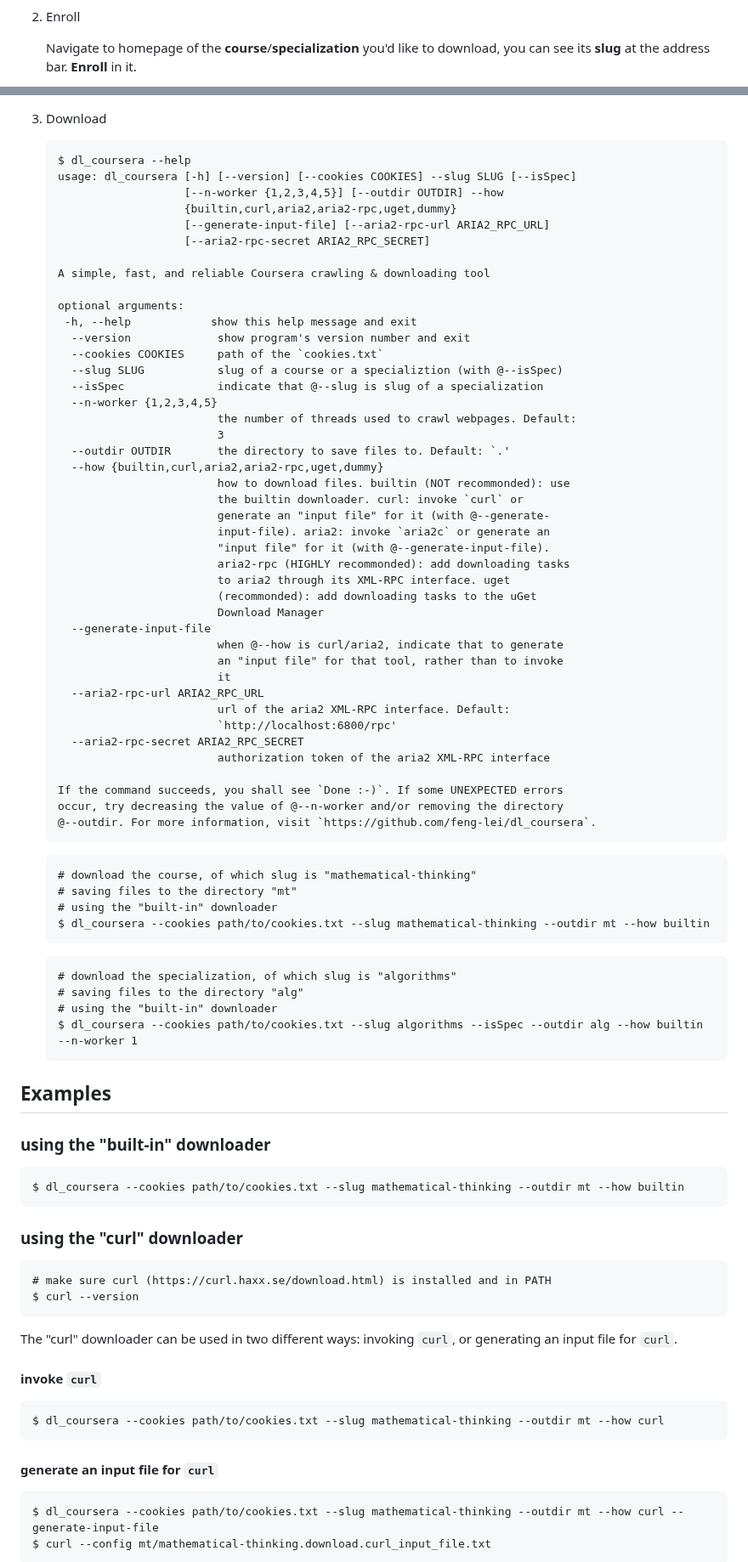
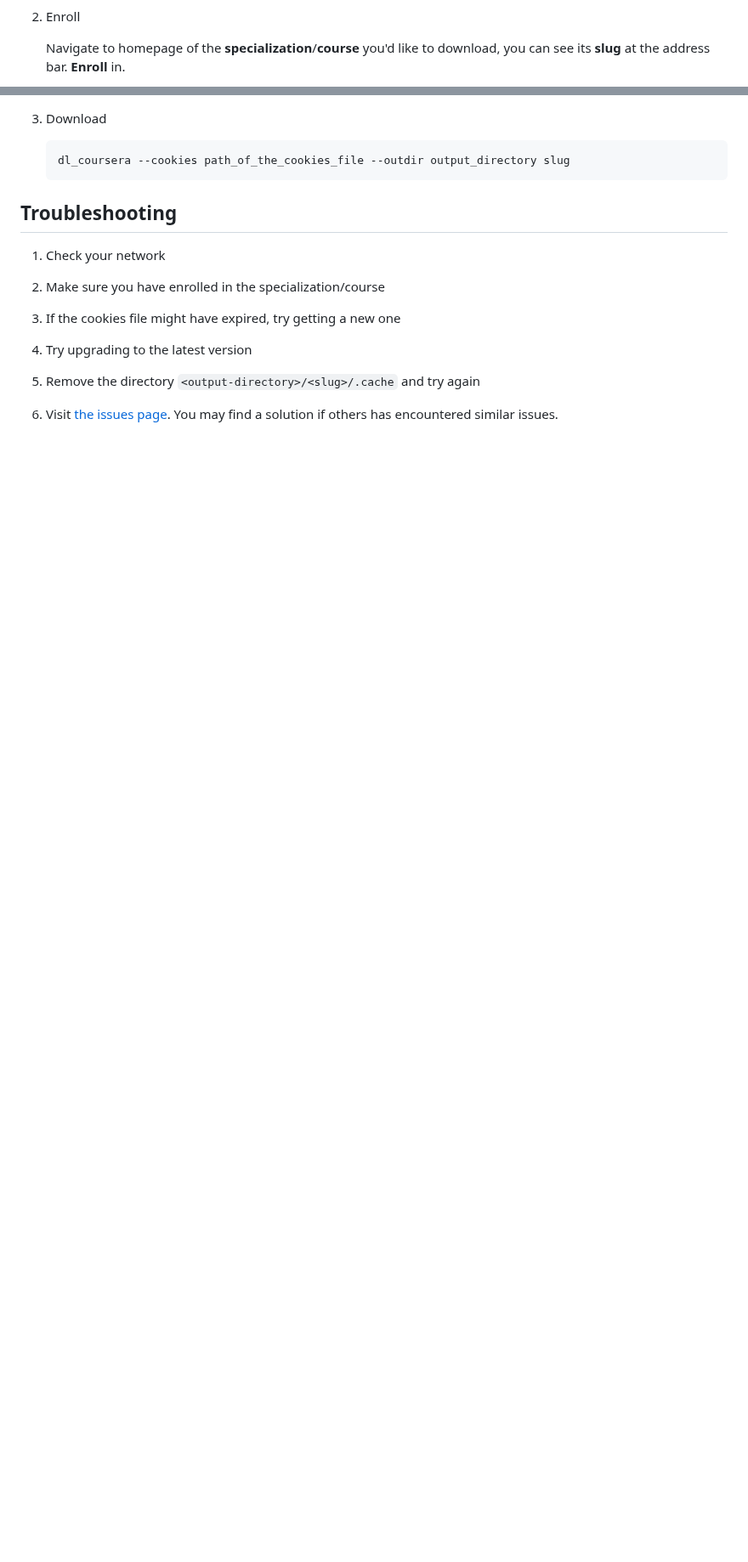
Before and after one commit to FLZ101/dl_coursera, a Markdown page: README.md, 2 parts joined by grey strips. Shown at 85% size. Rendered like a GitHub page; blank space fills up the shorter version.

Commit message:
Update README and CHANGELOG

````diff
--- a/README.md
+++ b/README.md
@@ -37,5 +30,5 @@ $ dl_coursera --version
 
 2. Enroll
 
-   Navigate to homepage of the **course**/**specialization** you'd like to download, you can see its **slug** at the address bar. **Enroll** in it.
+   Navigate to homepage of the **specialization**/**course** you'd like to download, you can see its **slug** at the address bar. **Enroll** in.
 
@@ -44,91 +37,20 @@ $ dl_coursera --version
 3. Download
 
    ```
-   $ dl_coursera --help
-   usage: dl_coursera [-h] [--version] [--cookies COOKIES] --slug SLUG [--isSpec]
-                      [--n-worker {1,2,3,4,5}] [--outdir OUTDIR] --how
-                      {builtin,curl,aria2,aria2-rpc,uget,dummy}
-                      [--generate-input-file] [--aria2-rpc-url ARIA2_RPC_URL]
-                      [--aria2-rpc-secret ARIA2_RPC_SECRET]
-
-   A simple, fast, and reliable Coursera crawling & downloading tool
-
-   optional arguments:
-    -h, --help            show this help message and exit
-     --version             show program's version number and exit
-     --cookies COOKIES     path of the `cookies.txt`
-     --slug SLUG           slug of a course or a specializtion (with @--isSpec)
-     --isSpec              indicate that @--slug is slug of a specialization
-     --n-worker {1,2,3,4,5}
-                           the number of threads used to crawl webpages. Default:
-                           3
-     --outdir OUTDIR       the directory to save files to. Default: `.'
-     --how {builtin,curl,aria2,aria2-rpc,uget,dummy}
-                           how to download files. builtin (NOT recommonded): use
-                           the builtin downloader. curl: invoke `curl` or
-                           generate an "input file" for it (with @--generate-
-                           input-file). aria2: invoke `aria2c` or generate an
-                           "input file" for it (with @--generate-input-file).
-                           aria2-rpc (HIGHLY recommonded): add downloading tasks
-                           to aria2 through its XML-RPC interface. uget
-                           (recommonded): add downloading tasks to the uGet
-                           Download Manager
-     --generate-input-file
-                           when @--how is curl/aria2, indicate that to generate
-                           an "input file" for that tool, rather than to invoke
-                           it
-     --aria2-rpc-url ARIA2_RPC_URL
-                           url of the aria2 XML-RPC interface. Default:
-                           `http://localhost:6800/rpc'
-     --aria2-rpc-secret ARIA2_RPC_SECRET
-                           authorization token of the aria2 XML-RPC interface
-
-   If the command succeeds, you shall see `Done :-)`. If some UNEXPECTED errors
-   occur, try decreasing the value of @--n-worker and/or removing the directory
-   @--outdir. For more information, visit `https://github.com/feng-lei/dl_coursera`.
+   dl_coursera --cookies path_of_the_cookies_file --outdir output_directory slug
    ```
 
-   ```
-   # download the course, of which slug is "mathematical-thinking"
-   # saving files to the directory "mt"
-   # using the "built-in" downloader
-   $ dl_coursera --cookies path/to/cookies.txt --slug mathematical-thinking --outdir mt --how builtin
-   ```
+## Troubleshooting
 
-   ```
-   # download the specialization, of which slug is "algorithms"
-   # saving files to the directory "alg"
-   # using the "built-in" downloader
-   $ dl_coursera --cookies path/to/cookies.txt --slug algorithms --isSpec --outdir alg --how builtin --n-worker 1
-   ```
+1. Check your network
 
-## Examples
+2. Make sure you have enrolled in the specialization/course
 
-### using the "built-in" downloader
+3. If the cookies file might have expired, try getting a new one
 
-```
-$ dl_coursera --cookies path/to/cookies.txt --slug mathematical-thinking --outdir mt --how builtin
-```
+4. Try upgrading to the latest version
 
-### using the "curl" downloader
+5. Remove the directory `<output-directory>/<slug>/.cache` and try again
 
-```
-# make sure curl (https://curl.haxx.se/download.html) is installed and in PATH
-$ curl --version
-```
+6. Visit [the issues page](https://github.com/FLZ101/dl_coursera/issues?q=is:issue). You may find a solution if others has encountered similar issues.
 
-The "curl" downloader can be used in two different ways: invoking `curl`, or generating an input file for `curl`.
-
-#### invoke `curl`
-
-```
-$ dl_coursera --cookies path/to/cookies.txt --slug mathematical-thinking --outdir mt --how curl
-```
-
-#### generate an input file for `curl`
-
-```
-$ dl_coursera --cookies path/to/cookies.txt --slug mathematical-thinking --outdir mt --how curl --generate-input-file
-$ curl --config mt/mathematical-thinking.download.curl_input_file.txt
-```
-
````
Also changed, not shown: other parts of README.md (+11 -86 lines), CHANGELOG.md (+7 -0 lines), doc/1.png (deleted), doc/2.png (deleted), doc/3.png (deleted), doc/4.png (deleted), doc/cookies.png (added), doc/enroll.png (renamed from doc/0.png).
